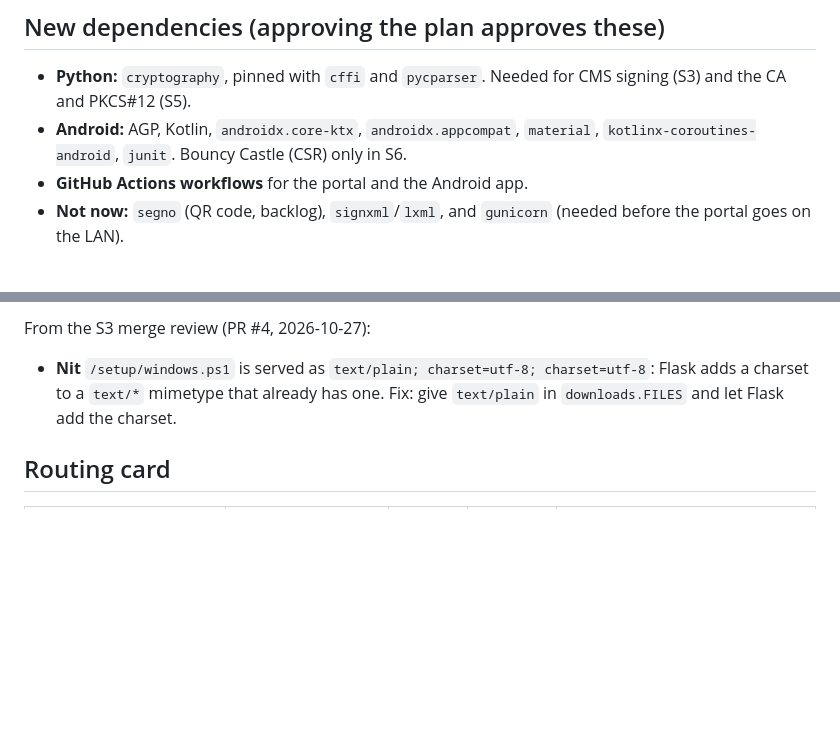
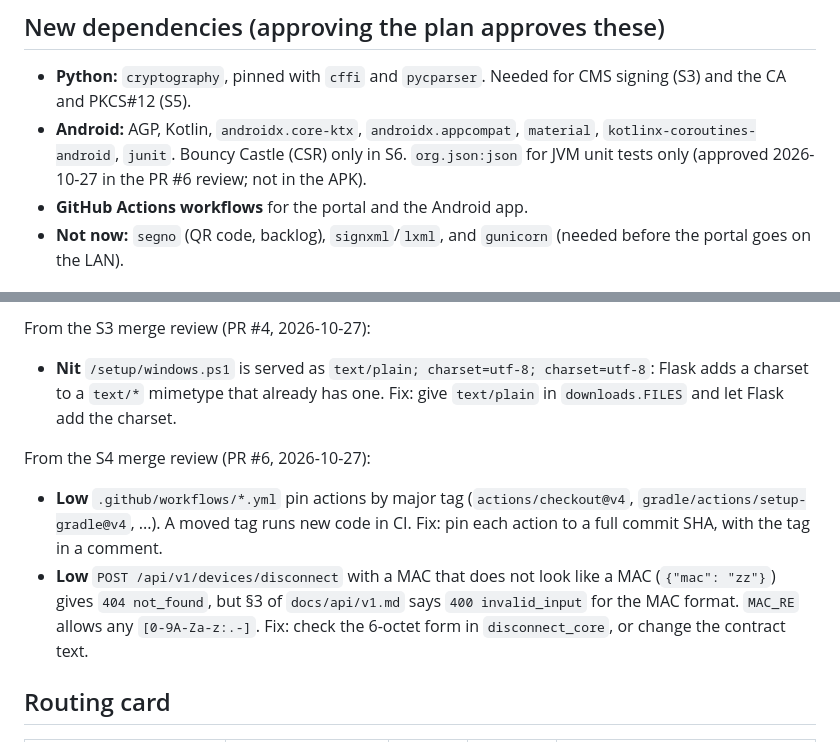
Before and after one commit to RitikBhardwaj-programmer/aaa-server, a Markdown page: docs/plans/onboarding-and-eap-tls.md, 2 parts joined by grey strips. Rendered like a GitHub page; blank space fills up the shorter version.

Commit message:
Plan: approve org.json for Android unit tests; S4 review Low items
Co-Authored-By: Claude Opus 5.5 <noreply@anthropic.com>

```diff
--- a/docs/plans/onboarding-and-eap-tls.md
+++ b/docs/plans/onboarding-and-eap-tls.md
@@ -134,7 +134,7 @@ Each real-device test gets an experiment note (`lab-experiment-log`).
 
 ## New dependencies (approving the plan approves these)
 - **Python:** `cryptography`, pinned with `cffi` and `pycparser`. Needed for CMS signing (S3) and the CA and PKCS#12 (S5).
-- **Android:** AGP, Kotlin, `androidx.core-ktx`, `androidx.appcompat`, `material`, `kotlinx-coroutines-android`, `junit`. Bouncy Castle (CSR) only in S6.
+- **Android:** AGP, Kotlin, `androidx.core-ktx`, `androidx.appcompat`, `material`, `kotlinx-coroutines-android`, `junit`. Bouncy Castle (CSR) only in S6. `org.json:json` for JVM unit tests only (approved 2026-10-27 in the PR #6 review; not in the APK).
 - **GitHub Actions workflows** for the portal and the Android app.
 - **Not now:** `segno` (QR code, backlog), `signxml`/`lxml`, and `gunicorn` (needed before the portal goes on the LAN).
 
@@ -168,6 +168,10 @@ From the S2 security review (PR #5, 2026-10-27; no Blocker or High; L1 fixed in
 From the S3 merge review (PR #4, 2026-10-27):
 - **Nit** `/setup/windows.ps1` is served as `text/plain; charset=utf-8; charset=utf-8`: Flask adds a charset to a `text/*` mimetype that already has one. Fix: give `text/plain` in `downloads.FILES` and let Flask add the charset.
 
+From the S4 merge review (PR #6, 2026-10-27):
+- **Low** `.github/workflows/*.yml` pin actions by major tag (`actions/checkout@v4`, `gradle/actions/setup-gradle@v4`, ...). A moved tag runs new code in CI. Fix: pin each action to a full commit SHA, with the tag in a comment.
+- **Low** `POST /api/v1/devices/disconnect` with a MAC that does not look like a MAC (`{"mac": "zz"}`) gives `404 not_found`, but §3 of `docs/api/v1.md` says `400 invalid_input` for the MAC format. `MAC_RE` allows any `[0-9A-Za-z:.-]`. Fix: check the 6-octet form in `disconnect_core`, or change the contract text.
+
 ## Routing card
 | Phase | Agent | Model | Effort | Why |
 |---|---|---|---|---|
```
